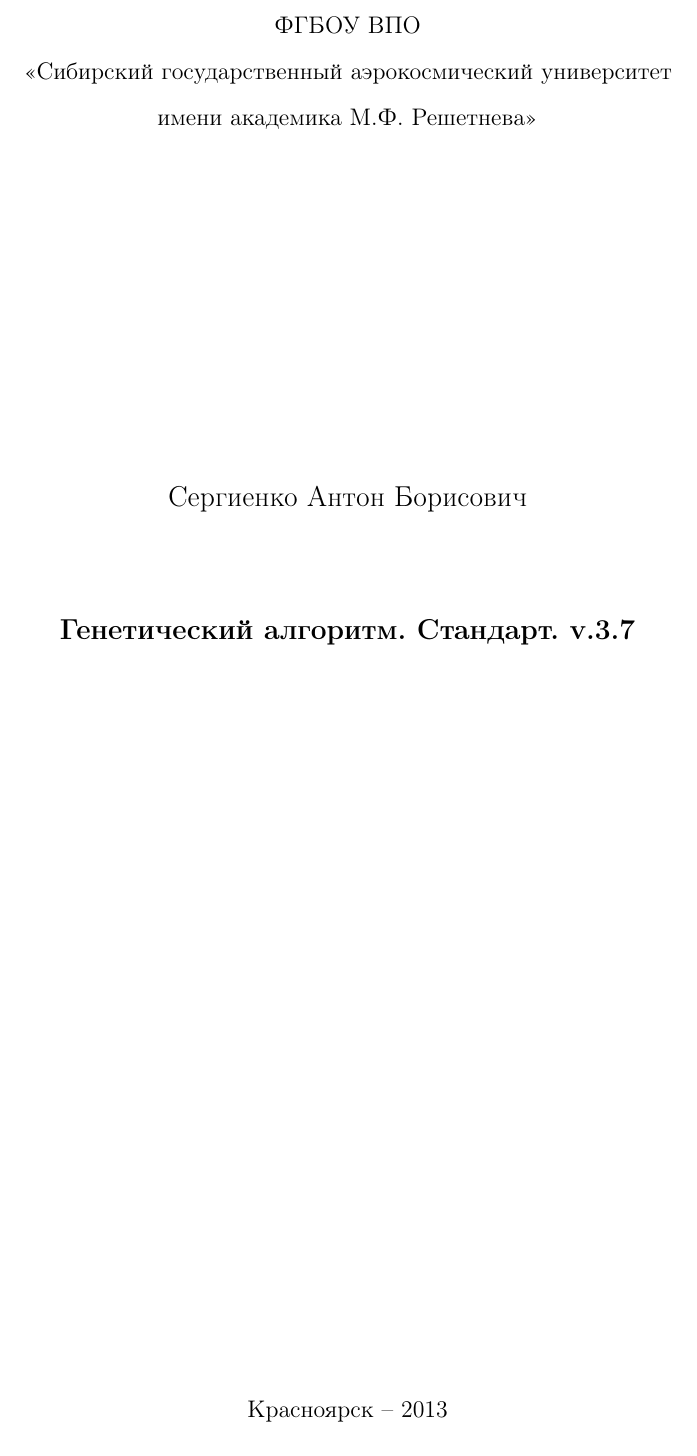
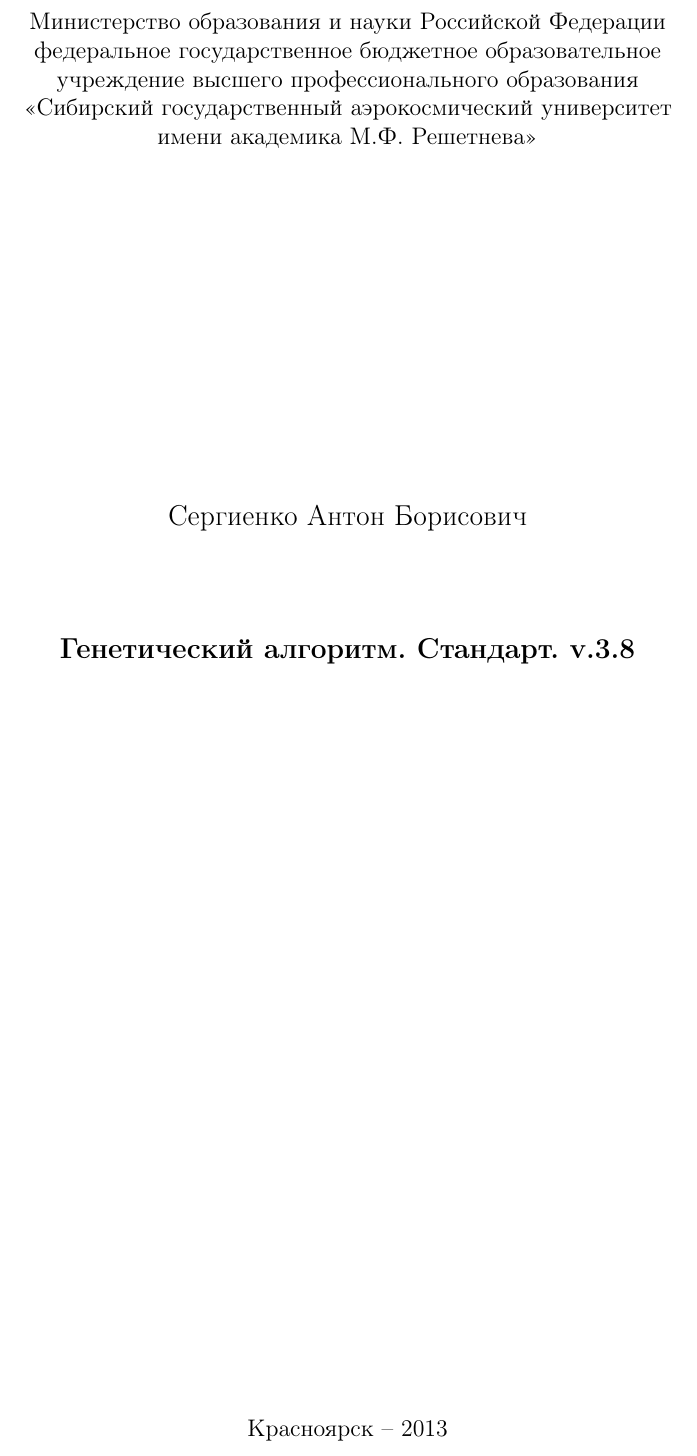
Before and after one commit to Harrix/Standard-Genetic-Algorithm, a LaTeX document (Source/_Standard-Genetic-Algorithm.tex, which reads Source/title.tex): part of page 1 of 44, cut at the place of the change. Compiled offline with pdfLaTeX; a LaTeX package or settings file that is missing is left out.

Commit message:
Версия 3.8

```diff
--- a/Source/title.tex
+++ b/Source/title.tex
@@ -1,9 +1,7 @@
 \thispagestyle{empty}
 
 \begin{center}
-ФГБОУ ВПО \par
-<<Сибирский государственный аэрокосмический университет \par имени академика М.Ф. Решетнева>>\par
-\par
+Министерство образования и науки Российской Федерации \\ федеральное государственное бюджетное образовательное \\ учреждение высшего профессионального образования \\<<Сибирский государственный аэрокосмический университет \\ имени академика М.Ф. Решетнева>>
 \end{center}
 
 \vspace{20mm}
@@ -15,7 +13,7 @@
 
 \vspace{5mm}
 \begin{center}
-{\bf \large Генетический алгоритм. Стандарт. v.3.7
+{\bf \large Генетический алгоритм. Стандарт. v.3.8
 \par}
 
 \vspace{10mm}
```
Also changed, not shown: Source/introduction.tex (+1 -1 lines), CHANGELOG.md, README.md, 1 other file.
